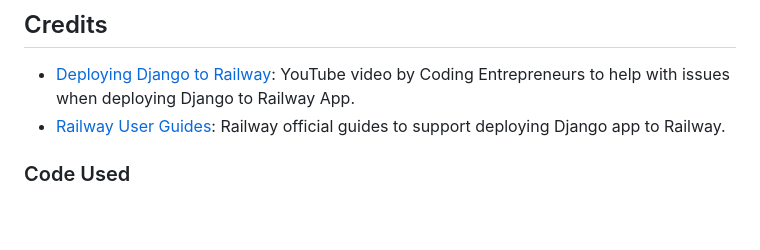
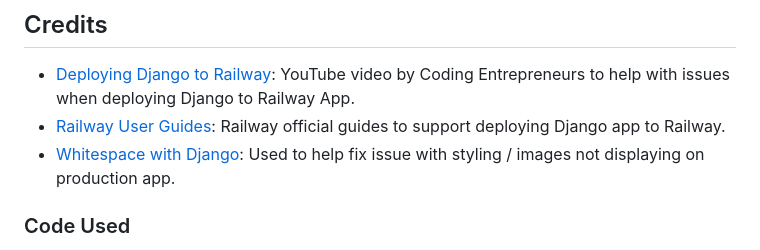
Before and after one commit to MrsG33k/laurie-irvine-memorial, a Markdown page: README.md, the part around one of its changes. GitHub-like rendering; blank space fills up the shorter version.

Commit message:
Edit: Added bug fixes to README.md for the DEBUG and styling

```diff
--- a/README.md
+++ b/README.md
@@ -399,6 +401,7 @@ Please refer to [TESTING.md](TESTING.md) file for all testing carried out.
 
 - [Deploying Django to Railway](https://www.youtube.com/watch?v=A4Pn2lEdoLQ&start=0): YouTube video by Coding Entrepreneurs to help with issues when deploying Django to Railway App.
 - [Railway User Guides](https://docs.railway.com/guides/django): Railway official guides to support deploying Django app to Railway.
+- [Whitespace with Django](https://whitenoise.readthedocs.io/en/stable/django.html): Used to help fix issue with styling / images not displaying on production app.
 
 
 ### Code Used
```
Also changed, not shown: other parts of README.md (+3 -1 lines).
